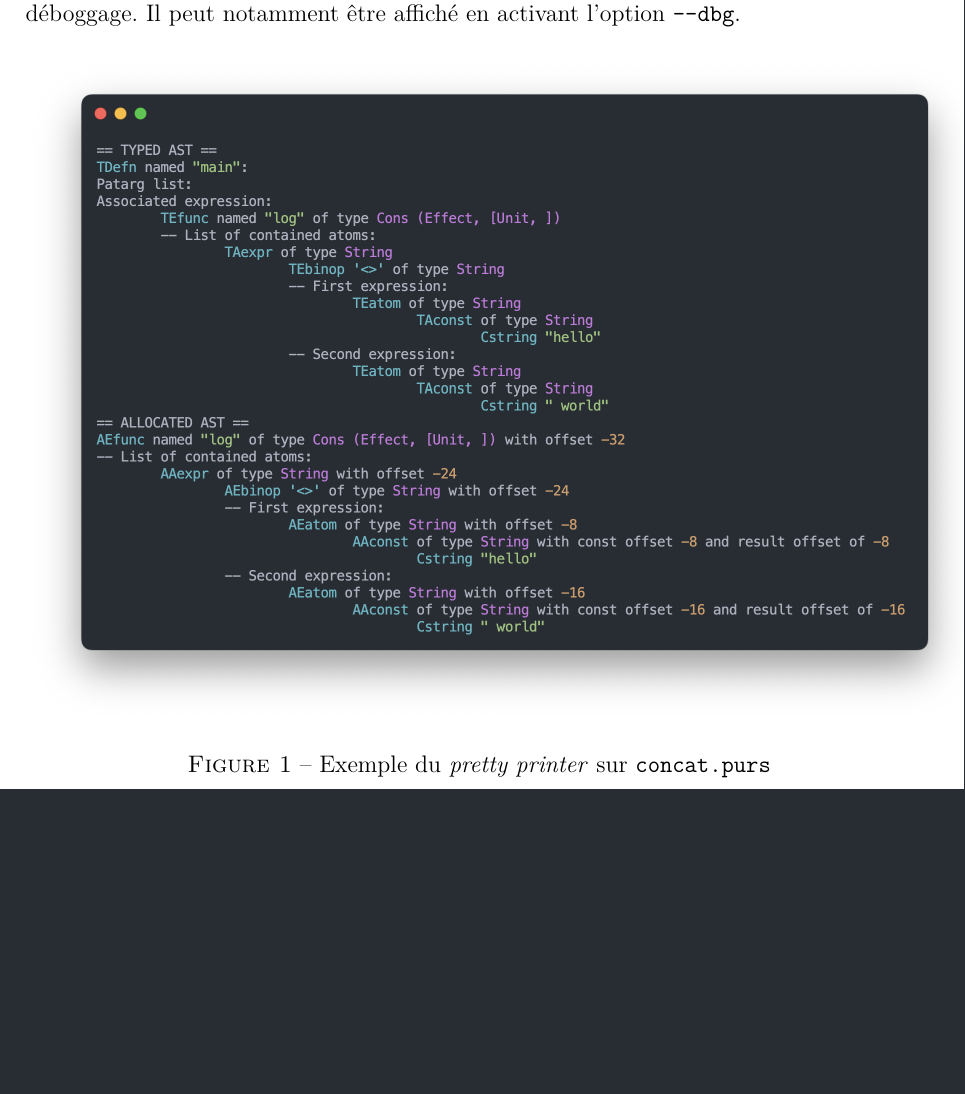
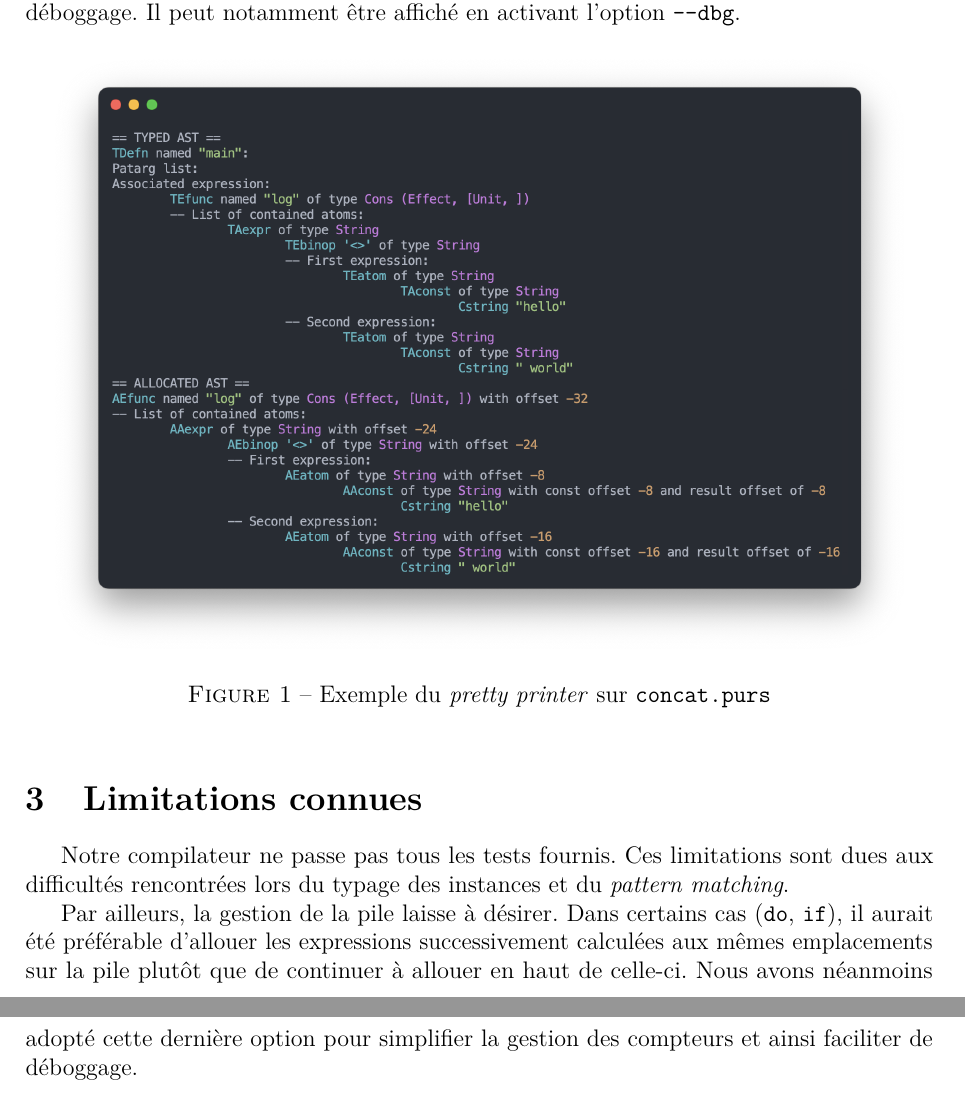
Before and after one commit to Red-Rapious/Compilateur-Petit-Purescript, a LaTeX document (rapport/rapport.tex): part of page 3 of 3 before the commit and two parts of pages 3 and 4 of 4 after it, the two joined at a grey line, cut so that both start at the same text, the shorter picture padded with empty space. Compiled offline with pdfLaTeX.

Commit message:
Complétion du rapport

```diff
--- a/rapport/rapport.tex
+++ b/rapport/rapport.tex
@@ -82,10 +84,13 @@ Le fichier \texttt{pretty.ml} contient un \emph{pretty printer} pour les arbres
 
 \begin{figure}[!h]
     \center
-    \includegraphics[scale=0.5]{pretty_printer.png}
+    \includegraphics[scale=0.45]{pretty_printer.png}
     \caption{Exemple du \emph{pretty printer} sur \texttt{concat.purs}}
 \end{figure}
 
-%\section{Limitations connues}
+\section{Limitations connues}
+Notre compilateur ne passe pas tous les tests fournis. Ces limitations sont dues aux difficultés rencontrées lors du typage des instances et du \emph{pattern matching}.
+
+Par ailleurs, la gestion de la pile laisse à désirer. Dans certains cas (\texttt{do}, \texttt{if}), il aurait été préférable d'allouer les expressions successivement calculées aux mêmes emplacements sur la pile plutôt que de continuer à allouer en haut de celle-ci. Nous avons néanmoins adopté cette dernière option pour simplifier la gestion des compteurs et ainsi faciliter de déboggage.
 
 \end{document}
```
Also changed, not shown: README.md, rapport/rapport.pdf, rapport/rapport.tex (8 more changed lines).
